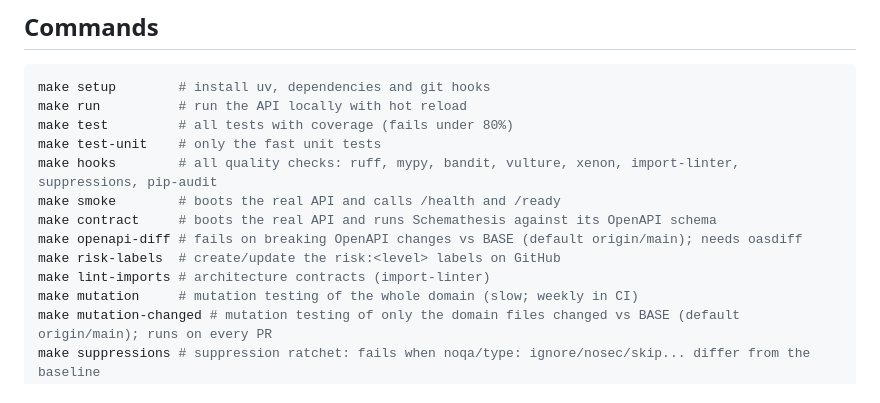
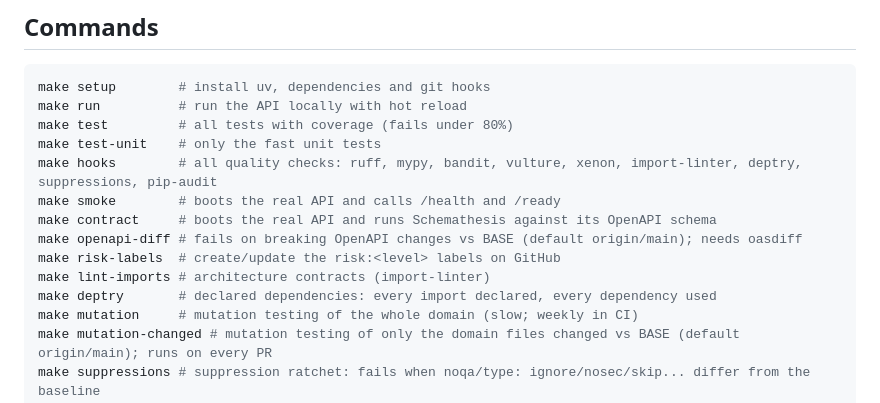
Before and after one commit to mathmed/py-awesome-template, a Markdown page: CLAUDE.md, the part around the change. Rendered like a GitHub page.

```diff
--- a/CLAUDE.md
+++ b/CLAUDE.md
@@ -15,12 +15,13 @@ make setup        # install uv, dependencies and git hooks
 make run          # run the API locally with hot reload
 make test         # all tests with coverage (fails under 80%)
 make test-unit    # only the fast unit tests
-make hooks        # all quality checks: ruff, mypy, bandit, vulture, xenon, import-linter, suppressions, pip-audit
+make hooks        # all quality checks: ruff, mypy, bandit, vulture, xenon, import-linter, deptry, suppressions, pip-audit
 make smoke        # boots the real API and calls /health and /ready
 make contract     # boots the real API and runs Schemathesis against its OpenAPI schema
 make openapi-diff # fails on breaking OpenAPI changes vs BASE (default origin/main); needs oasdiff
 make risk-labels  # create/update the risk:<level> labels on GitHub
 make lint-imports # architecture contracts (import-linter)
+make deptry       # declared dependencies: every import declared, every dependency used
 make mutation     # mutation testing of the whole domain (slow; weekly in CI)
 make mutation-changed # mutation testing of only the domain files changed vs BASE (default origin/main); runs on every PR
 make suppressions # suppression ratchet: fails when noqa/type: ignore/nosec/skip... differ from the baseline
```
Also changed, not shown: README.md (+5 -3 lines).
